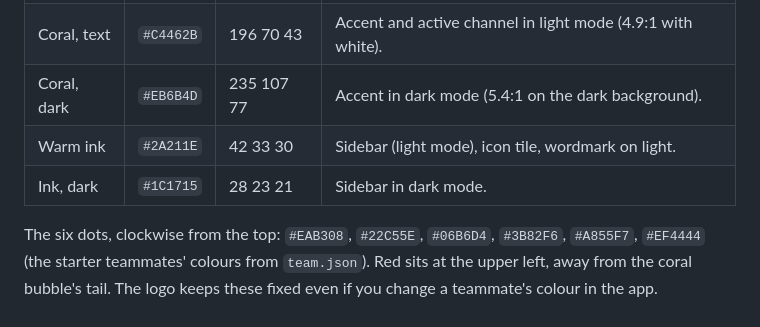
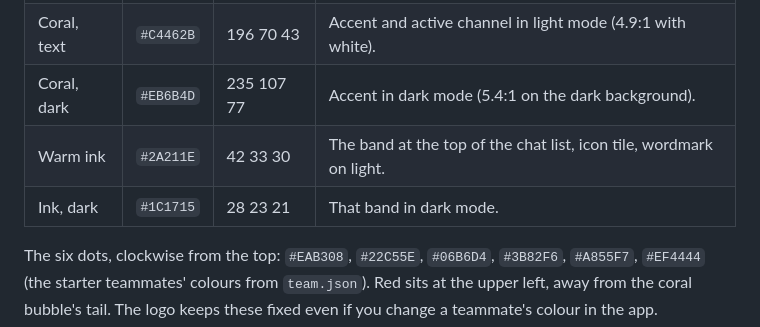
Before and after one commit to ShaharIlany/harmonia, a Markdown page: docs/brand/guidelines.md, the part around the change. Rendered like a GitHub page.

```diff
--- a/docs/brand/guidelines.md
+++ b/docs/brand/guidelines.md
@@ -28,8 +28,8 @@ The app icon itself is drawn by `macapp/make-icon.swift` from the same numbers.
 | Coral | `#E0583A` | 224 88 58 | The bubble. Brand colour. |
 | Coral, text | `#C4462B` | 196 70 43 | Accent and active channel in light mode (4.9:1 with white). |
 | Coral, dark | `#EB6B4D` | 235 107 77 | Accent in dark mode (5.4:1 on the dark background). |
-| Warm ink | `#2A211E` | 42 33 30 | Sidebar (light mode), icon tile, wordmark on light. |
-| Ink, dark | `#1C1715` | 28 23 21 | Sidebar in dark mode. |
+| Warm ink | `#2A211E` | 42 33 30 | The band at the top of the chat list, icon tile, wordmark on light. |
+| Ink, dark | `#1C1715` | 28 23 21 | That band in dark mode. |
 
 The six dots, clockwise from the top: `#EAB308`, `#22C55E`, `#06B6D4`, `#3B82F6`, `#A855F7`, `#EF4444` (the
 starter teammates' colours from `team.json`). Red sits at the upper left, away from the coral bubble's tail. The
```
Also changed, not shown: README.md (+25 -13 lines), docs/screenshots/channel-dark.png, docs/screenshots/channel.png, docs/screenshots/menus.png (added), docs/screenshots/reply-and-router.png, docs/screenshots/teammate-settings.png, 7 other files.
